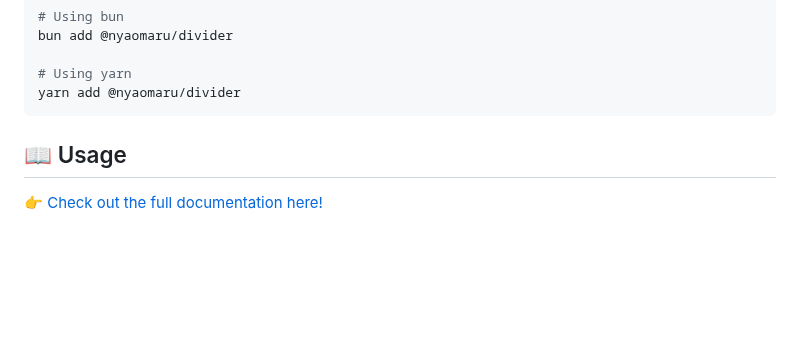
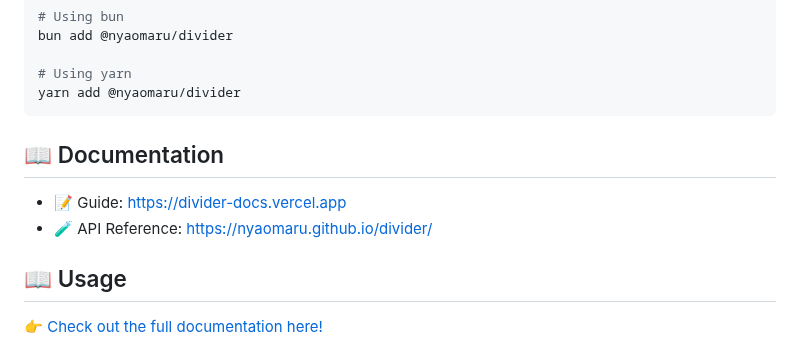
Before and after one commit to taj54/divider, a Markdown page: README.md, the part around the change. Rendered like a GitHub page; blank space fills up the shorter version.

Commit message:
chore: update README for typedoc

````diff
--- a/README.md
+++ b/README.md
@@ -38,6 +38,11 @@ bun add @nyaomaru/divider
 # Using yarn
 yarn add @nyaomaru/divider
 ```
+
+## 📖 Documentation
+
+- 📝 Guide: [https://divider-docs.vercel.app](https://divider-docs.vercel.app)
+- 🧪 API Reference: [https://nyaomaru.github.io/divider/](https://nyaomaru.github.io/divider/)
 
 ## 📖 Usage
 
````
